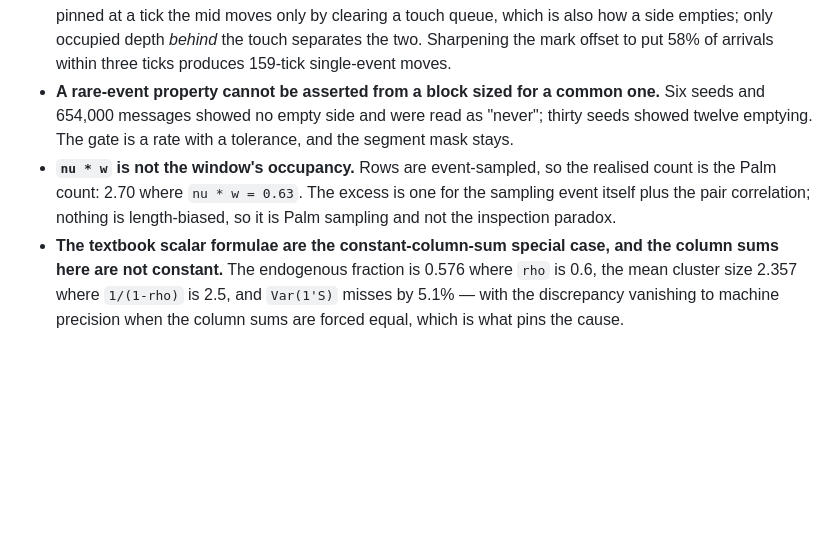
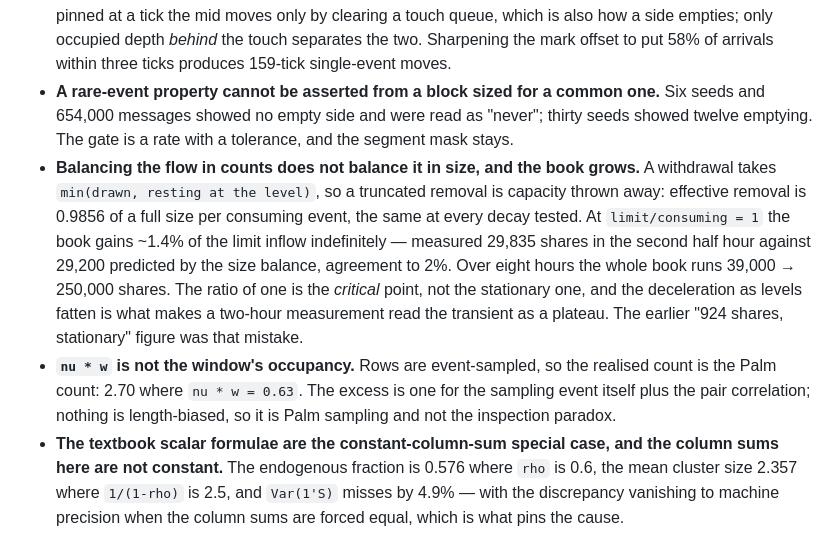
Before and after one commit to claudio-ICL/unito26, a Markdown page: dev-context/market-microstructure.md, the part around the change. Drawn GitHub-style; blank space fills up the shorter version.

Commit message:
Correct the claim that the resting depth is stationary at a ratio of one
Balancing the order flow in counts does not balance it in size. A withdrawal
takes min(drawn, resting at the chosen level) and a market order cannot consume
more than exists, so a truncated removal is capacity thrown away: effective
removal is 0.9856 of a full size per consuming event, and that figure is the
same at every decay tested, so it is not a property of the clustering.

At limit/consuming = 1 the book therefore gains about 1.4% of the limit inflow
indefinitely. Measured 29,835 shares in the second half hour against 29,200
predicted by the size balance. Over eight hours the whole book runs from 39,000
to 250,000 shares and the touch from 950 to 4,300, at a decay of 60 as much as
at 4.

One is the critical point, not the stationary one, and the growth decelerates
as the levels fatten and truncation vanishes -- which is why a measurement that
stops after two or three hours reads the transient as a plateau. That is what
the "924 shares, stationary, reached in 3,900 seconds" figure was.

Also: Var(1'S) misses the scalar formula by 4.9%, not 5.1%. The earlier figure
compared the exact value against a Monte Carlo estimate rather than against the
Lyapunov solution.

Co-Authored-By: Claude Opus 5 <noreply@anthropic.com>
Claude-Session: https://claude.ai/code/session_01JYJU7tGjDBghKd4z3Vd7re

```diff
--- a/dev-context/market-microstructure.md
+++ b/dev-context/market-microstructure.md
@@ -542,12 +542,21 @@ From `notebooks/regressing-the-mid-on-the-imbalances.ipynb`, twelve seeds of an
 - **A rare-event property cannot be asserted from a block sized for a common one.** Six seeds
   and 654,000 messages showed no empty side and were read as "never"; thirty seeds showed
   twelve emptying. The gate is a rate with a tolerance, and the segment mask stays.
+- **Balancing the flow in counts does not balance it in size, and the book grows.** A
+  withdrawal takes `min(drawn, resting at the level)`, so a truncated removal is capacity
+  thrown away: effective removal is 0.9856 of a full size per consuming event, the same at
+  every decay tested. At `limit/consuming = 1` the book gains ~1.4% of the limit inflow
+  indefinitely — measured 29,835 shares in the second half hour against 29,200 predicted by
+  the size balance, agreement to 2%. Over eight hours the whole book runs 39,000 → 250,000
+  shares. The ratio of one is the *critical* point, not the stationary one, and the
+  deceleration as levels fatten is what makes a two-hour measurement read the transient as a
+  plateau. The earlier "924 shares, stationary" figure was that mistake.
 - **`nu * w` is not the window's occupancy.** Rows are event-sampled, so the realised count is
   the Palm count: 2.70 where `nu * w = 0.63`. The excess is one for the sampling event itself
   plus the pair correlation; nothing is length-biased, so it is Palm sampling and not the
   inspection paradox.
 - **The textbook scalar formulae are the constant-column-sum special case, and the column
   sums here are not constant.** The endogenous fraction is 0.576 where `rho` is 0.6, the mean
-  cluster size 2.357 where `1/(1-rho)` is 2.5, and `Var(1'S)` misses by 5.1% — with the
+  cluster size 2.357 where `1/(1-rho)` is 2.5, and `Var(1'S)` misses by 4.9% — with the
   discrepancy vanishing to machine precision when the column sums are forced equal, which is
   what pins the cause.
```
